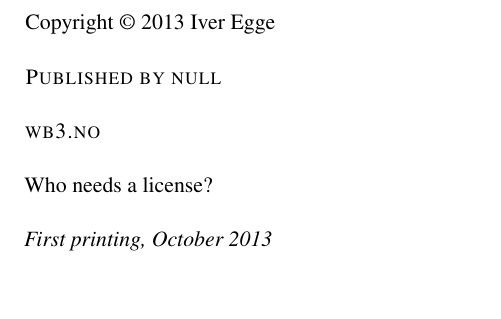
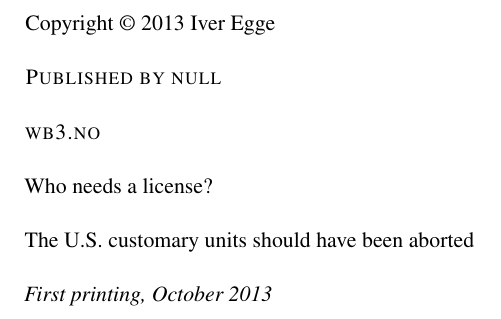
Before and after one commit to Webrewthebestbeer1/docs, a LaTeX thesis (hardware/main.tex): part of page 2 of 15, cut so that both start at the same text, the shorter picture padded with empty space. Compiled offline with pdfLaTeX.

```diff
--- a/hardware/main.tex
+++ b/hardware/main.tex
@@ -109,6 +109,8 @@
 \noindent \textsc{wb3.no}\\ % URL
 
 \noindent Who needs a license?\\ % License information
+
+\noindent The U.S. customary units should have been aborted\\
 
 \noindent \textit{First printing, October 2013} % Printing/edition date
 
```
